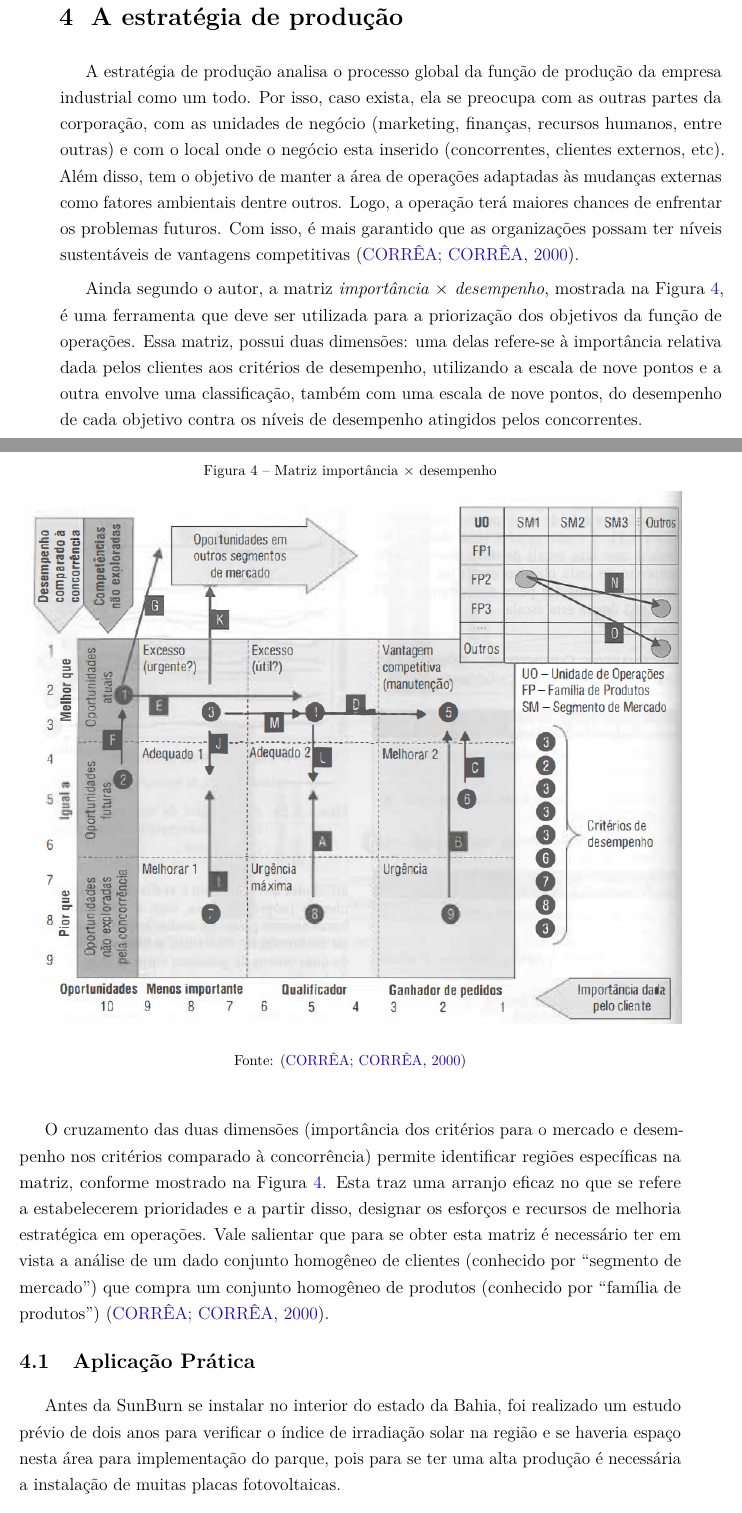
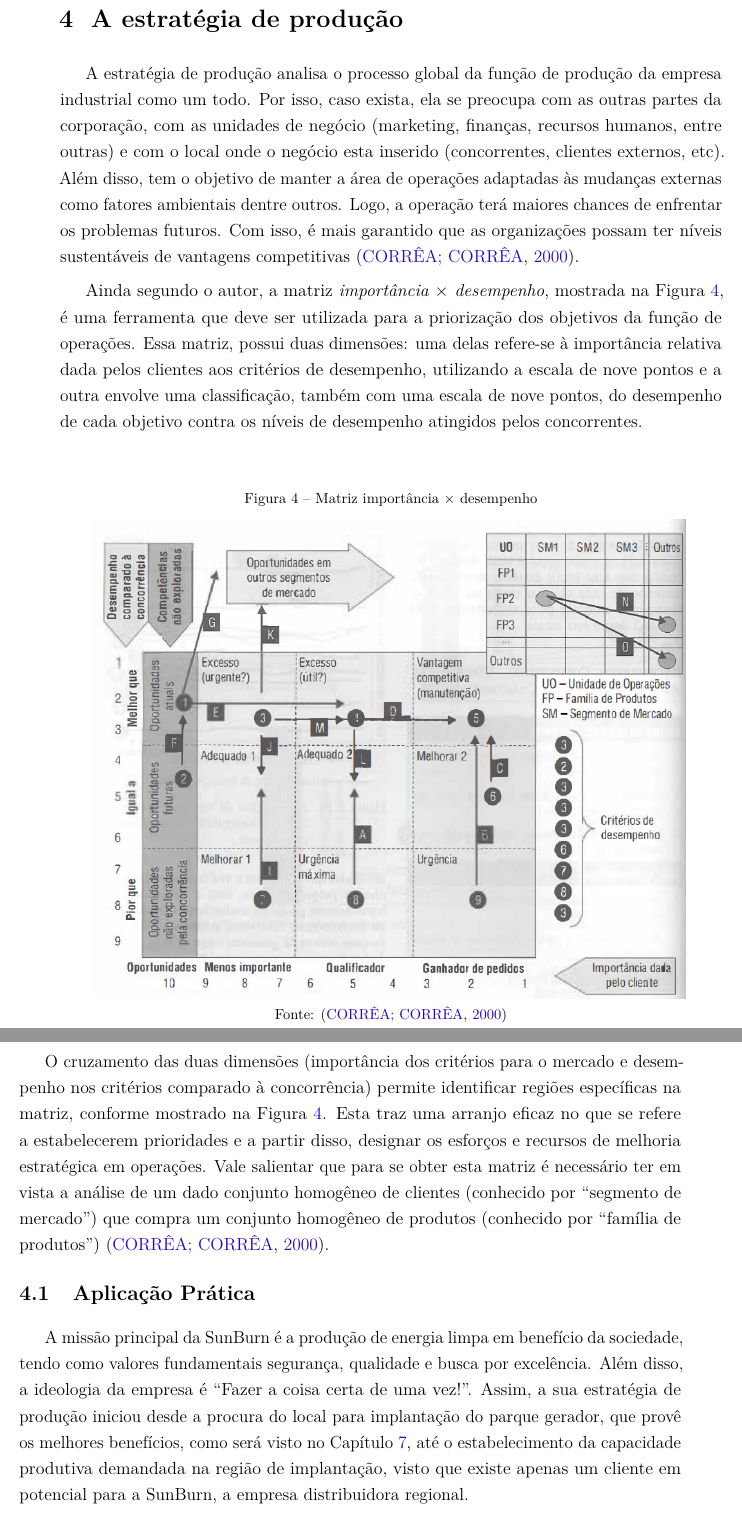
Before and after one commit to JessMotta/report_production_systems, a LaTeX thesis (report_production_systems.tex, which reads sections/04estrategiadaproducao.tex): two parts of pages 13 and 14 of 51, joined at a grey line, cut so that both start at the same text. Compiled offline with pdfLaTeX.

Commit message:
fixed AP chap 4

```diff
--- a/sections/04estrategiadaproducao.tex
+++ b/sections/04estrategiadaproducao.tex
@@ -7,8 +7,9 @@ A estratégia de produção analisa o processo global da função de produção
 Ainda segundo o autor, a matriz \textit{importância $\times$ desempenho}, mostrada na Figura \ref{fig:matriz_importancia_desempenho}, é uma ferramenta que deve ser utilizada para a priorização dos objetivos da função de operações. Essa matriz, possui duas dimensões: uma delas refere-se à importância relativa dada pelos clientes aos critérios de desempenho, utilizando a escala de nove pontos e a outra envolve uma classificação, também com uma escala de nove pontos, do desempenho de cada objetivo contra os níveis de desempenho atingidos pelos concorrentes.
 
 \begin{figure}[H]
+  \centering
   \caption{Matriz importância $\times$ desempenho}
-  \includegraphics[width =1\textwidth]{images/impor_desem.png}
+  \includegraphics[width =.9\textwidth]{images/impor_desem.png}
   \label{fig:matriz_importancia_desempenho}
   \caption*{Fonte: \cite{correa2000administracao}}
 \end{figure}
@@ -19,4 +20,7 @@ O cruzamento das duas dimensões (importância dos critérios para o mercado e d
 
 \section{Aplicação Prática}
 \label{sec:estrategia_da_producao_aplicacao}
-Antes da SunBurn se instalar no interior do estado da Bahia, foi realizado um estudo prévio de dois anos para verificar o índice de irradiação solar na região e se haveria espaço nesta área para implementação do parque, pois para se ter uma alta produção é necessária a instalação de muitas placas fotovoltaicas.
+A missão principal da SunBurn é a produção de energia limpa em benefício da sociedade, tendo como valores fundamentais segurança, qualidade e busca por excelência. Além disso, a ideologia da empresa é ``Fazer a coisa certa de uma vez!''. Assim, a sua estratégia de produção iniciou desde a procura do local para implantação do parque gerador, que provê os melhores benefícios, como será visto no Capítulo \ref{chap:projetos_de_novas}, até o estabelecimento da capacidade produtiva demandada na região de implantação, visto que existe apenas um cliente em potencial para a SunBurn, a empresa distribuidora regional.
+
+
+%Antes da SunBurn se instalar no interior do estado da Bahia, foi realizado um estudo prévio de dois anos para verificar o índice de irradiação solar na região e se haveria espaço nesta área para implementação do parque, pois para se ter uma alta produção é necessária a instalação de muitas placas fotovoltaicas.
```
